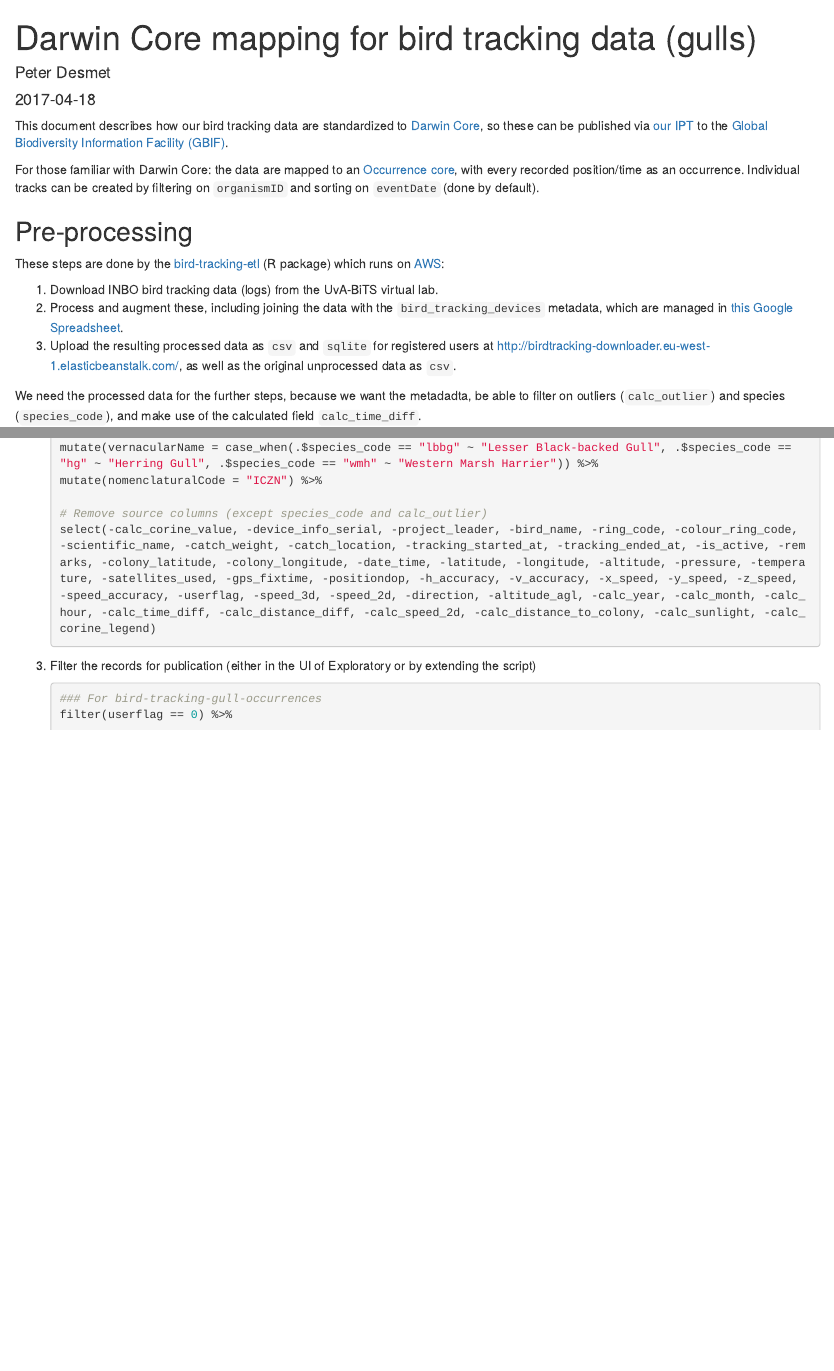
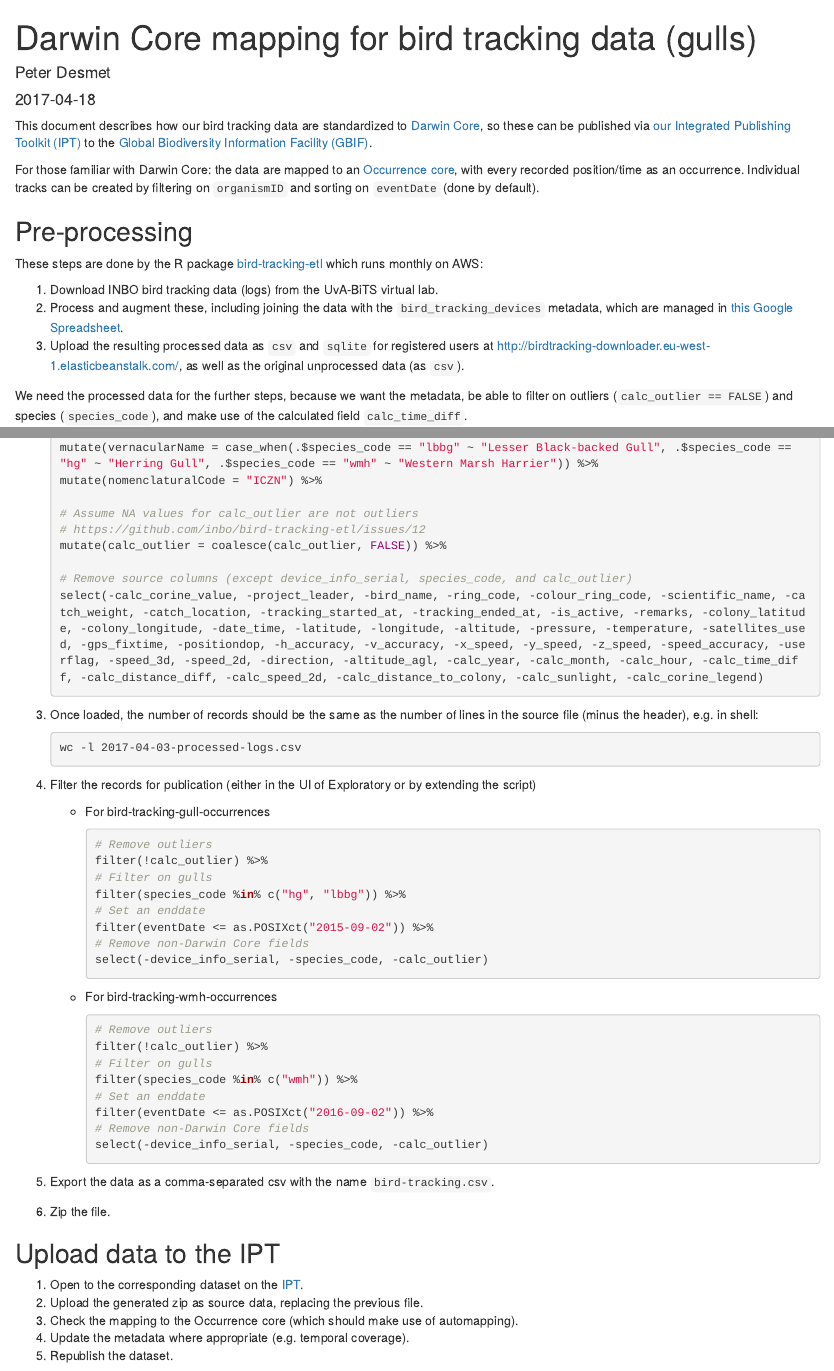
Before and after one commit to inbo/data-publication, an R Markdown document (datasets/bird-tracking-gull-occurrences/mapping/dwc-occurrence.Rmd): the page in a window 1100 px wide, from its top, and a second part further down, joined at a grey line. Rendered offline with R 4.5, knitr and Pandoc, with nearby package versions.

Commit message:
Finish mapping documentation

````diff
--- a/datasets/bird-tracking-gull-occurrences/mapping/dwc-occurrence.Rmd
+++ b/datasets/bird-tracking-gull-occurrences/mapping/dwc-occurrence.Rmd
@@ -9,19 +9,19 @@ output: html_document
 knitr::opts_chunk$set(echo = TRUE)
 ```
 
-This document describes how our bird tracking data are standardized to [Darwin Core](https://en.wikipedia.org/wiki/Darwin_Core), so these can be published via [our IPT](http://data.inbo.be/ipt) to the [Global Biodiversity Information Facility (GBIF)](http://www.gbif.org/).
+This document describes how our bird tracking data are standardized to [Darwin Core](https://en.wikipedia.org/wiki/Darwin_Core), so these can be published via [our Integrated Publishing Toolkit (IPT)](http://data.inbo.be/ipt) to the [Global Biodiversity Information Facility (GBIF)](http://www.gbif.org/).
 
 For those familiar with Darwin Core: the data are mapped to an [Occurrence core](http://rs.gbif.org/core/dwc_occurrence_2015-07-02.xml), with every recorded position/time as an occurrence. Individual tracks can be created by filtering on `organismID` and sorting on `eventDate` (done by default).
 
 ## Pre-processing
 
-These steps are done by the [bird-tracking-etl](https://github.com/inbo/bird-tracking-etl) (R package) which runs on [AWS](https://github.com/inbo/bird-tracking-aws):
+These steps are done by the R package [bird-tracking-etl](https://github.com/inbo/bird-tracking-etl) which runs monthly on AWS:
 
 1. Download INBO bird tracking data (logs) from the UvA-BiTS virtual lab.
 2. Process and augment these, including joining the data with the `bird_tracking_devices` metadata, which are managed in [this Google Spreadsheet](https://drive.google.com/open?id=168lV0h4f0uljItStoNX16j8stjJg640ozrgzHW-5d9w).
-3. Upload the resulting processed data as `csv` and `sqlite` for registered users at http://birdtracking-downloader.eu-west-1.elasticbeanstalk.com/, as well as the original unprocessed data as `csv`.
+3. Upload the resulting processed data as `csv` and `sqlite` for registered users at http://birdtracking-downloader.eu-west-1.elasticbeanstalk.com/, as well as the original unprocessed data (as `csv`).
 
-We need the processed data for the further steps, because we want the metadadta, be able to filter on outliers (`calc_outlier`) and species (`species_code`), and make use of the calculated field `calc_time_diff`.
+We need the processed data for the further steps, because we want the metadata, be able to filter on outliers (`calc_outlier == FALSE`) and species (`species_code`), and make use of the calculated field `calc_time_diff`.
 
 ## Download data
 
@@ -112,13 +112,54 @@ The following data transformation script was initially created in [Exploratory](
     mutate(vernacularName = case_when(.$species_code == "lbbg" ~ "Lesser Black-backed Gull", .$species_code == "hg" ~ "Herring Gull", .$species_code == "wmh" ~ "Western Marsh Harrier")) %>%
     mutate(nomenclaturalCode = "ICZN") %>%
 
-    # Remove source columns (except species_code and calc_outlier)
-    select(-calc_corine_value, -device_info_serial, -project_leader, -bird_name, -ring_code, -colour_ring_code, -scientific_name, -catch_weight, -catch_location, -tracking_started_at, -tracking_ended_at, -is_active, -remarks, -colony_latitude, -colony_longitude, -date_time, -latitude, -longitude, -altitude, -pressure, -temperature, -satellites_used, -gps_fixtime, -positiondop, -h_accuracy, -v_accuracy, -x_speed, -y_speed, -z_speed, -speed_accuracy, -userflag, -speed_3d, -speed_2d, -direction, -altitude_agl, -calc_year, -calc_month, -calc_hour, -calc_time_diff, -calc_distance_diff, -calc_speed_2d, -calc_distance_to_colony, -calc_sunlight, -calc_corine_legend)
+    # Assume NA values for calc_outlier are not outliers
+    # https://github.com/inbo/bird-tracking-etl/issues/12
+    mutate(calc_outlier = coalesce(calc_outlier, FALSE)) %>%
+
+    # Remove source columns (except device_info_serial, species_code, and calc_outlier)
+    select(-calc_corine_value, -project_leader, -bird_name, -ring_code, -colour_ring_code, -scientific_name, -catch_weight, -catch_location, -tracking_started_at, -tracking_ended_at, -is_active, -remarks, -colony_latitude, -colony_longitude, -date_time, -latitude, -longitude, -altitude, -pressure, -temperature, -satellites_used, -gps_fixtime, -positiondop, -h_accuracy, -v_accuracy, -x_speed, -y_speed, -z_speed, -speed_accuracy, -userflag, -speed_3d, -speed_2d, -direction, -altitude_agl, -calc_year, -calc_month, -calc_hour, -calc_time_diff, -calc_distance_diff, -calc_speed_2d, -calc_distance_to_colony, -calc_sunlight, -calc_corine_legend)
+    ```
+
+3. Once loaded, the number of records should be the same as the number of lines in the source file (minus the header), e.g. in shell:
+
+    ```bash
+    wc -l 2017-04-03-processed-logs.csv
     ```
 
 4. Filter the records for publication (either in the UI of Exploratory or by extending the script)
 
-   ```r
-   ### For bird-tracking-gull-occurrences
-   filter(userflag == 0) %>%
-   ```
+    * For bird-tracking-gull-occurrences
+
+        ```r
+        # Remove outliers
+        filter(!calc_outlier) %>%
+        # Filter on gulls
+        filter(species_code %in% c("hg", "lbbg")) %>%
+        # Set an enddate
+        filter(eventDate <= as.POSIXct("2015-09-02")) %>%
+        # Remove non-Darwin Core fields
+        select(-device_info_serial, -species_code, -calc_outlier)
+        ```
+    * For bird-tracking-wmh-occurrences
+
+        ```r
+        # Remove outliers
+        filter(!calc_outlier) %>%
+        # Filter on gulls
+        filter(species_code %in% c("wmh")) %>%
+        # Set an enddate
+        filter(eventDate <= as.POSIXct("2016-09-02")) %>%
+        # Remove non-Darwin Core fields
+        select(-device_info_serial, -species_code, -calc_outlier)
+        ```
+
+5. Export the data as a comma-separated csv with the name `bird-tracking.csv`.
+6. Zip the file.
+
+## Upload data to the IPT
+
+1. Open to the corresponding dataset on the [IPT](http://data.inbo.be/ipt).
+2. Upload the generated zip as source data, replacing the previous file.
+3. Check the mapping to the Occurrence core (which should make use of automapping).
+4. Update the metadata where appropriate (e.g. temporal coverage).
+5. Republish the dataset.
````
Also changed, not shown: datasets/bird-tracking-gull-occurrences/mapping/dwc-occurrence.Rmd (2 more changed lines).
